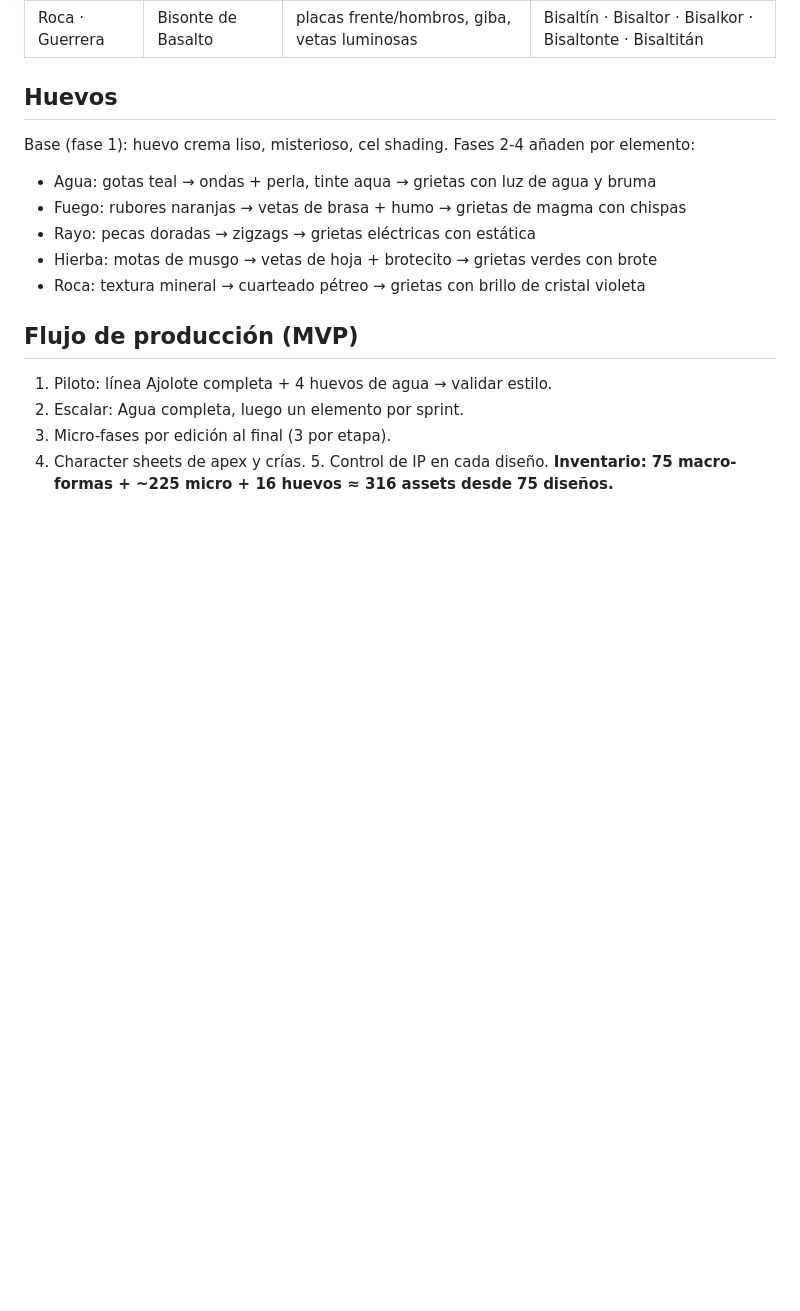
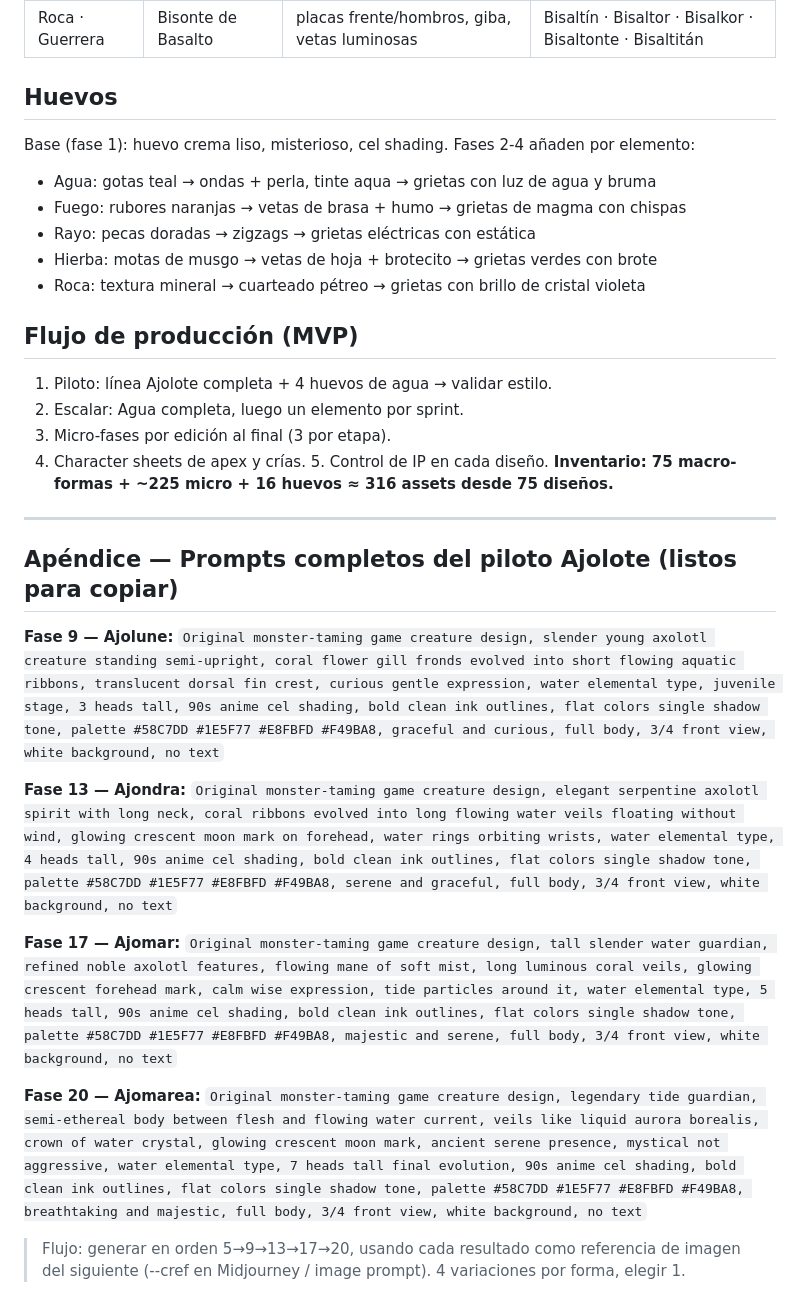
Before and after one commit to javivilamarcos17/Human-Potential, a Markdown page: docs/diseño/brief-arte-avatares.md, the part around the change. Drawn GitHub-style; blank space fills up the shorter version.

Commit message:
docs(arte): prompts completos del piloto Ajolote (fases 9/13/17/20) en el brief

```diff
--- a/docs/diseño/brief-arte-avatares.md
+++ b/docs/diseño/brief-arte-avatares.md
@@ -79,3 +79,18 @@ Base (fase 1): huevo crema liso, misterioso, cel shading. Fases 2-4 añaden por
 3. Micro-fases por edición al final (3 por etapa).
 4. Character sheets de apex y crías. 5. Control de IP en cada diseño.
 **Inventario: 75 macro-formas + ~225 micro + 16 huevos ≈ 316 assets desde 75 diseños.**
+
+---
+
+## Apéndice — Prompts completos del piloto Ajolote (listos para copiar)
+
+**Fase 9 — Ajolune:** `Original monster-taming game creature design, slender young axolotl creature standing semi-upright, coral flower gill fronds evolved into short flowing aquatic ribbons, translucent dorsal fin crest, curious gentle expression, water elemental type, juvenile stage, 3 heads tall, 90s anime cel shading, bold clean ink outlines, flat colors single shadow tone, palette #58C7DD #1E5F77 #E8FBFD #F49BA8, graceful and curious, full body, 3/4 front view, white background, no text`
+
+**Fase 13 — Ajondra:** `Original monster-taming game creature design, elegant serpentine axolotl spirit with long neck, coral ribbons evolved into long flowing water veils floating without wind, glowing crescent moon mark on forehead, water rings orbiting wrists, water elemental type, 4 heads tall, 90s anime cel shading, bold clean ink outlines, flat colors single shadow tone, palette #58C7DD #1E5F77 #E8FBFD #F49BA8, serene and graceful, full body, 3/4 front view, white background, no text`
+
+**Fase 17 — Ajomar:** `Original monster-taming game creature design, tall slender water guardian, refined noble axolotl features, flowing mane of soft mist, long luminous coral veils, glowing crescent forehead mark, calm wise expression, tide particles around it, water elemental type, 5 heads tall, 90s anime cel shading, bold clean ink outlines, flat colors single shadow tone, palette #58C7DD #1E5F77 #E8FBFD #F49BA8, majestic and serene, full body, 3/4 front view, white background, no text`
+
+**Fase 20 — Ajomarea:** `Original monster-taming game creature design, legendary tide guardian, semi-ethereal body between flesh and flowing water current, veils like liquid aurora borealis, crown of water crystal, glowing crescent moon mark, ancient serene presence, mystical not aggressive, water elemental type, 7 heads tall final evolution, 90s anime cel shading, bold clean ink outlines, flat colors single shadow tone, palette #58C7DD #1E5F77 #E8FBFD #F49BA8, breathtaking and majestic, full body, 3/4 front view, white background, no text`
+
+> Flujo: generar en orden 5→9→13→17→20, usando cada resultado como referencia de imagen
+> del siguiente (--cref en Midjourney / image prompt). 4 variaciones por forma, elegir 1.
```
